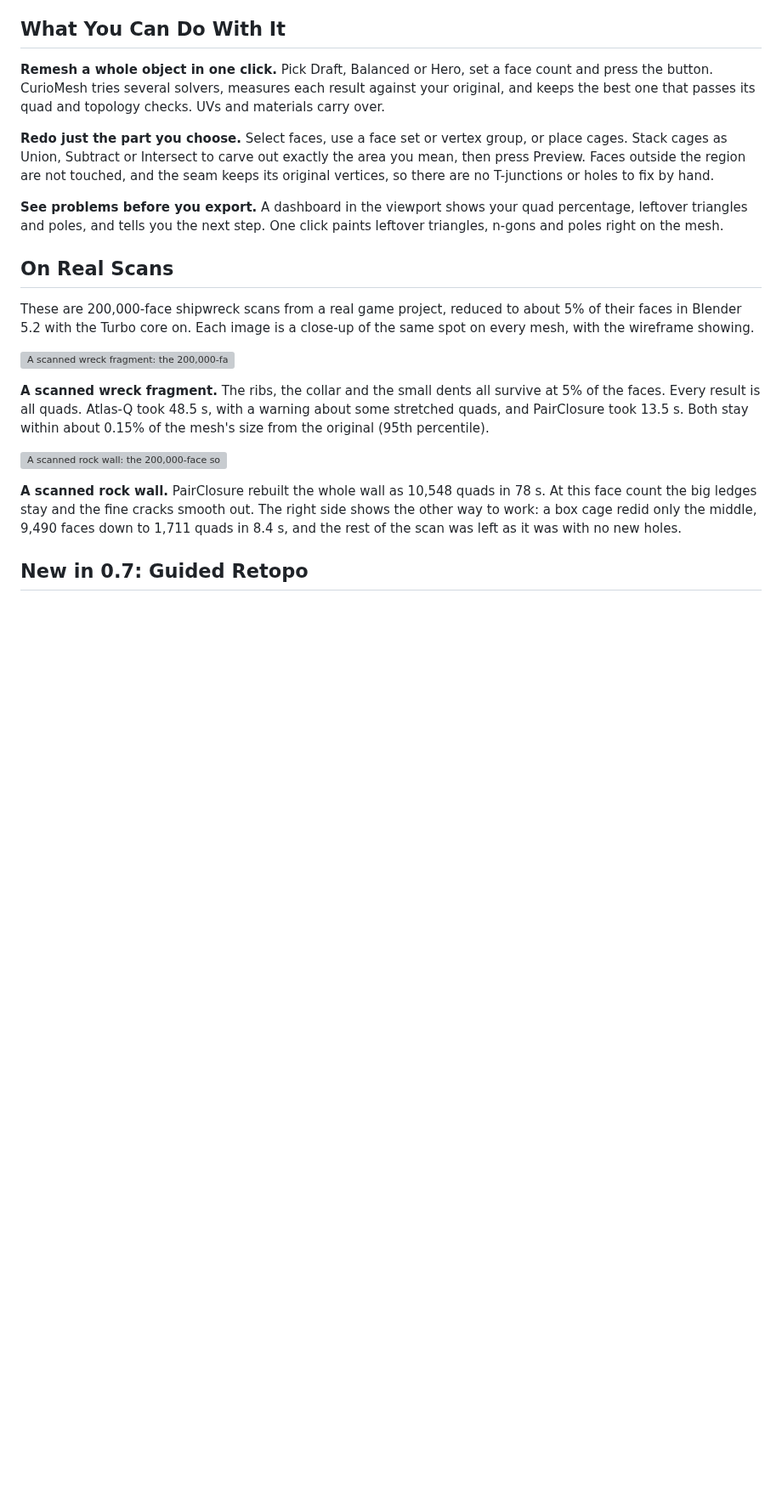
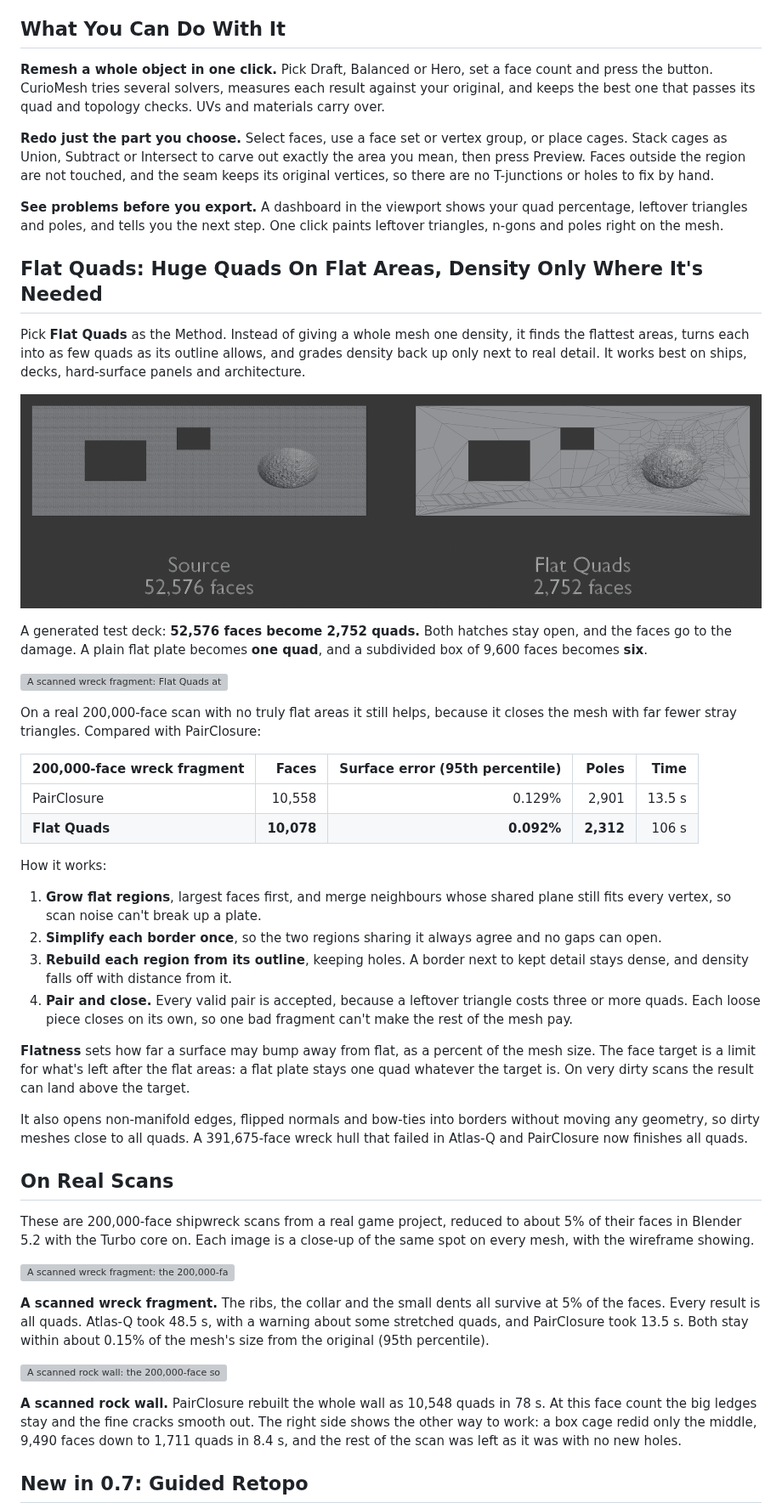
Before and after one commit to CurioCrafter/CurioMesh, a Markdown page: README.md, the part around one of its changes. Shown at 85% size. Drawn GitHub-style; pictures changed too: docs/images/flat_quads_deck.png (added); blank space fills up the shorter version; grey boxes are pictures that could not be loaded.

```diff
--- a/README.md
+++ b/README.md
@@ -34,6 +34,50 @@ or holes to fix by hand.
 **See problems before you export.** A dashboard in the viewport shows your quad
 percentage, leftover triangles and poles, and tells you the next step. One click
 paints leftover triangles, n-gons and poles right on the mesh.
+
+## Flat Quads: Huge Quads On Flat Areas, Density Only Where It's Needed
+
+Pick **Flat Quads** as the Method. Instead of giving a whole mesh one density,
+it finds the flattest areas, turns each into as few quads as its outline allows,
+and grades density back up only next to real detail. It works best on ships,
+decks, hard-surface panels and architecture.
+
+![A test deck with two hatches and jagged damage: 52,576 faces become 2,752 all-quad faces, with big quads on the flat deck and dense quads only around the damage](docs/images/flat_quads_deck.png)
+
+A generated test deck: **52,576 faces become 2,752 quads.** Both hatches stay
+open, and the faces go to the damage. A plain flat plate becomes **one quad**,
+and a subdivided box of 9,600 faces becomes **six**.
+
+![A scanned wreck fragment: Flat Quads at 10,078 faces next to PairClosure at 10,558 faces](docs/images/flat_quads_fragment.png)
+
+On a real 200,000-face scan with no truly flat areas it still helps, because it
+closes the mesh with far fewer stray triangles. Compared with PairClosure:
+
+| 200,000-face wreck fragment | Faces | Surface error (95th percentile) | Poles | Time |
+|---|---:|---:|---:|---:|
+| PairClosure | 10,558 | 0.129% | 2,901 | 13.5 s |
+| **Flat Quads** | **10,078** | **0.092%** | **2,312** | 106 s |
+
+How it works:
+
+1. **Grow flat regions**, largest faces first, and merge neighbours whose shared
+   plane still fits every vertex, so scan noise can't break up a plate.
+2. **Simplify each border once**, so the two regions sharing it always agree and
+   no gaps can open.
+3. **Rebuild each region from its outline**, keeping holes. A border next to kept
+   detail stays dense, and density falls off with distance from it.
+4. **Pair and close.** Every valid pair is accepted, because a leftover triangle
+   costs three or more quads. Each loose piece closes on its own, so one bad
+   fragment can't make the rest of the mesh pay.
+
+**Flatness** sets how far a surface may bump away from flat, as a percent of the
+mesh size. The face target is a limit for what's left after the flat areas: a flat
+plate stays one quad whatever the target is. On very dirty scans the result can
+land above the target.
+
+It also opens non-manifold edges, flipped normals and bow-ties into borders
+without moving any geometry, so dirty meshes close to all quads. A 391,675-face
+wreck hull that failed in Atlas-Q and PairClosure now finishes all quads.
 
 ## On Real Scans
 
```
Also changed, not shown: other parts of README.md (+10 -4 lines), CHANGELOG.md (+9 -0 lines), 9 other files.
